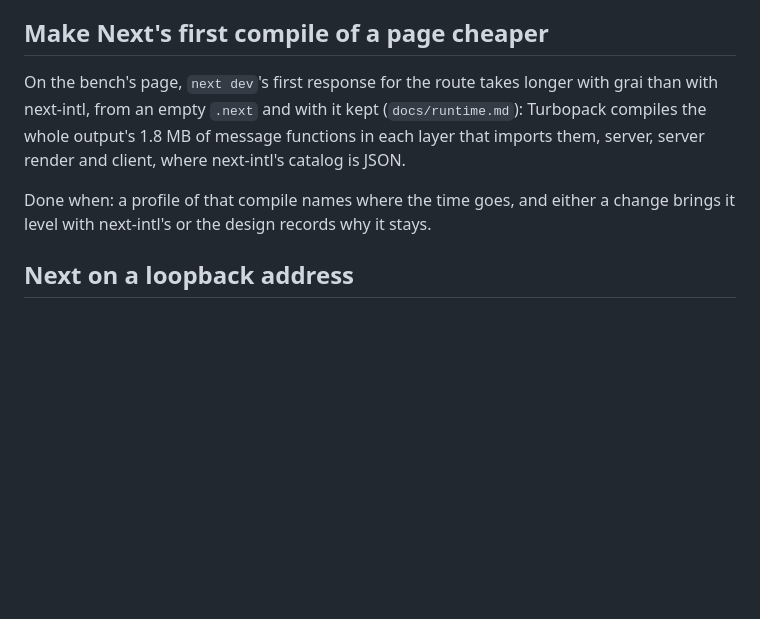
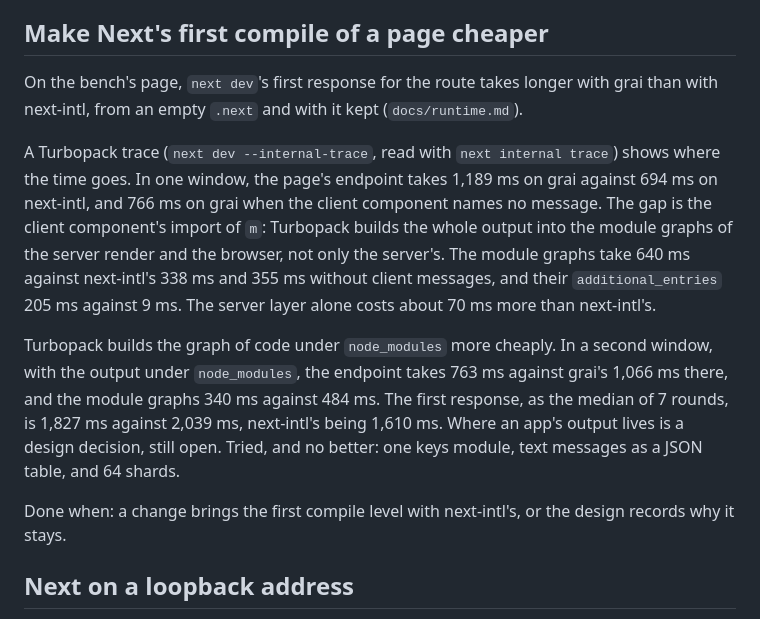
Before and after one commit to xyrolle/grai, a Markdown page: docs/followups.md, the part around the change. Rendered like a GitHub page; blank space fills up the shorter version.

Commit message:
docs: record where Next's first compile of a page goes, from a Turbopack trace

```diff
--- a/docs/followups.md
+++ b/docs/followups.md
@@ -93,9 +93,13 @@ Done when: a Next page's client chunks hold only its locale's variants, with a b
 
 ## Make Next's first compile of a page cheaper
 
-On the bench's page, `next dev`'s first response for the route takes longer with grai than with next-intl, from an empty `.next` and with it kept (`docs/runtime.md`): Turbopack compiles the whole output's 1.8 MB of message functions in each layer that imports them, server, server render and client, where next-intl's catalog is JSON.
+On the bench's page, `next dev`'s first response for the route takes longer with grai than with next-intl, from an empty `.next` and with it kept (`docs/runtime.md`).
 
-Done when: a profile of that compile names where the time goes, and either a change brings it level with next-intl's or the design records why it stays.
+A Turbopack trace (`next dev --internal-trace`, read with `next internal trace`) shows where the time goes. In one window, the page's endpoint takes 1,189 ms on grai against 694 ms on next-intl, and 766 ms on grai when the client component names no message. The gap is the client component's import of `m`: Turbopack builds the whole output into the module graphs of the server render and the browser, not only the server's. The module graphs take 640 ms against next-intl's 338 ms and 355 ms without client messages, and their `additional_entries` 205 ms against 9 ms. The server layer alone costs about 70 ms more than next-intl's.
+
+Turbopack builds the graph of code under `node_modules` more cheaply. In a second window, with the output under `node_modules`, the endpoint takes 763 ms against grai's 1,066 ms there, and the module graphs 340 ms against 484 ms. The first response, as the median of 7 rounds, is 1,827 ms against 2,039 ms, next-intl's being 1,610 ms. Where an app's output lives is a design decision, still open. Tried, and no better: one keys module, text messages as a JSON table, and 64 shards.
+
+Done when: a change brings the first compile level with next-intl's, or the design records why it stays.
 
 ## Next on a loopback address
 
```
